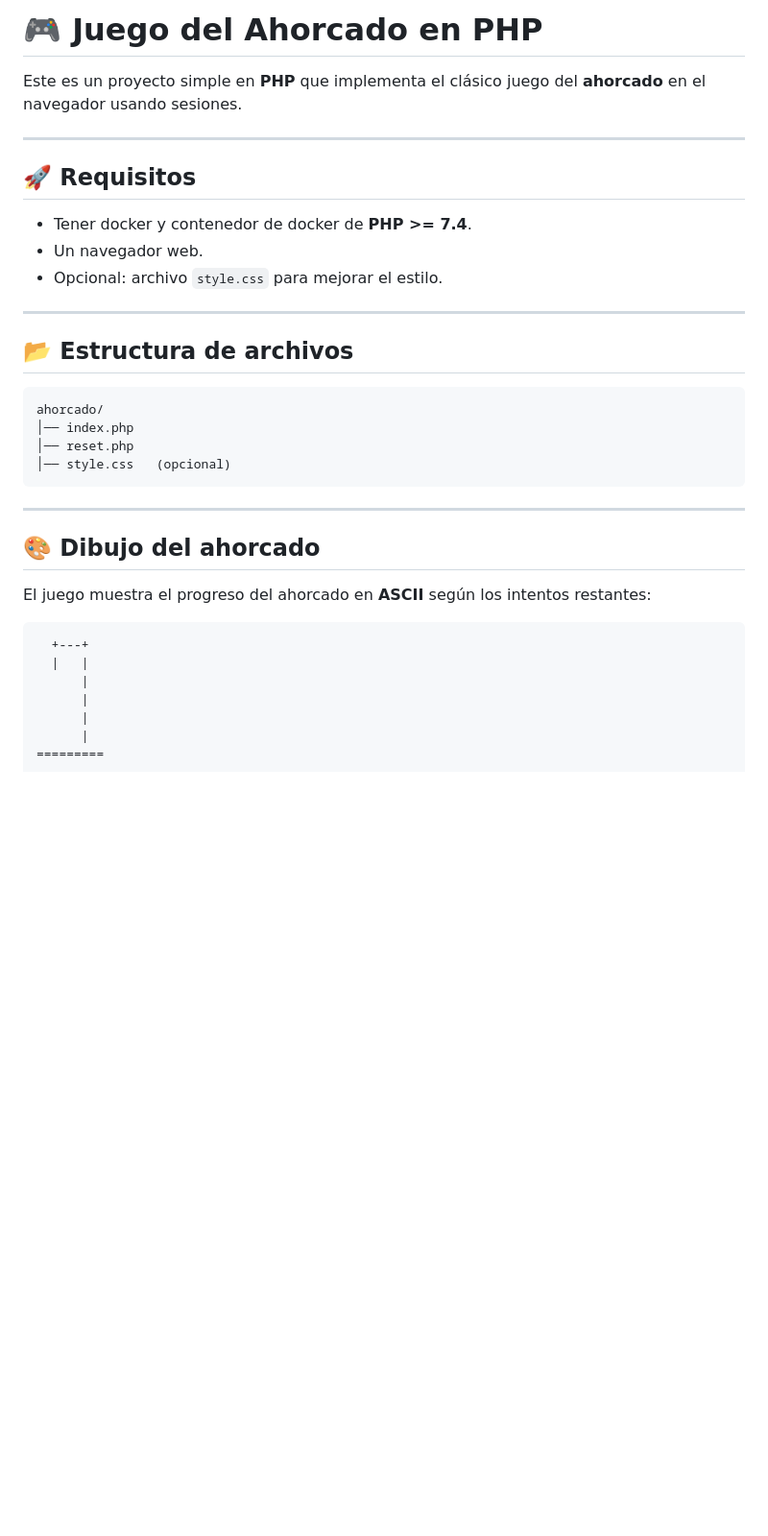
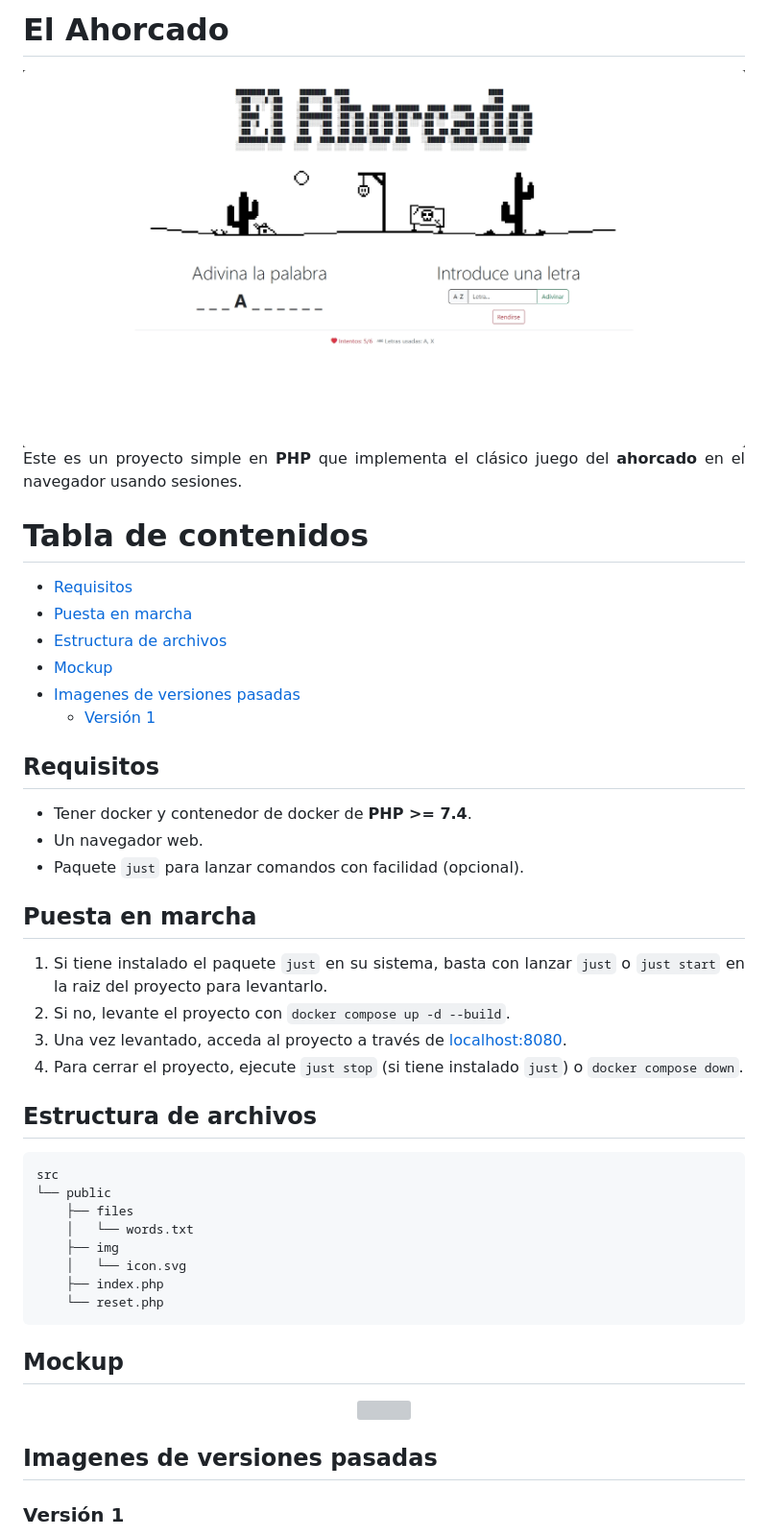
Before and after one commit to JesusLugo2002/AED-Ahorcado, a Markdown page: README.md, the part around the change printed below. Shown: that part at 96% size. Rendered like a GitHub page; pictures changed too: img/v2-final.png (added); blank space fills up the shorter version; grey boxes are pictures that could not be loaded.

````diff
--- a/README.md
+++ b/README.md
@@ -1,39 +1,58 @@
-# 🎮 Juego del Ahorcado en PHP
+<div align=justify>
+
+# El Ahorcado
+
+<div align=center>
+  <img src="./img/v2-final.png">
+</div>
+
+<hr
 
 Este es un proyecto simple en **PHP** que implementa el clásico juego del **ahorcado** en el navegador usando sesiones.
 
----
+# Tabla de contenidos
 
-## 🚀 Requisitos
+- [Requisitos](#requisitos)
+- [Puesta en marcha](#puesta-en-marcha)
+- [Estructura de archivos](#estructura-de-archivos)
+- [Mockup](#mockup)
+- [Imagenes de versiones pasadas](#imagenes-de-versiones-pasadas)
+  - [Versión 1](#versión-1)
+
+
+## Requisitos
 
 - Tener docker y contenedor de docker de **PHP >= 7.4**.
 - Un navegador web.
-- Opcional: archivo `style.css` para mejorar el estilo.
+- Paquete `just` para lanzar comandos con facilidad (opcional).
 
----
+## Puesta en marcha
 
-## 📂 Estructura de archivos
+1. Si tiene instalado el paquete `just` en su sistema, basta con lanzar `just` o `just start` en la raiz del proyecto para levantarlo.
+2. Si no, levante el proyecto con `docker compose up -d --build`.
+3. Una vez levantado, acceda al proyecto a través de [localhost:8080](http://localhost:8080/).
+4. Para cerrar el proyecto, ejecute `just stop` (si tiene instalado `just`) o `docker compose down`.
+
+## Estructura de archivos
 
 ```
-ahorcado/
-│── index.php
-│── reset.php
-│── style.css   (opcional)
+src
+└── public
+    ├── files
+    │   └── words.txt
+    ├── img
+    │   └── icon.svg
+    ├── index.php
+    └── reset.php
 ```
 
----
+## Mockup
 
-## 🎨 Dibujo del ahorcado
+<div align=center>
+  <img src="./img/mockup.drawio.svg">
+</div>
 
-El juego muestra el progreso del ahorcado en **ASCII** según los intentos restantes:
+## Imagenes de versiones pasadas
 
-```
-  +---+
-  |   |
-      |
-      |
-      |
-      |
-=========
-```
+### Versión 1
 
````
Also changed, not shown: other parts of README.md (+4 -88 lines), img/v1-final.png (added), 2 other files.
